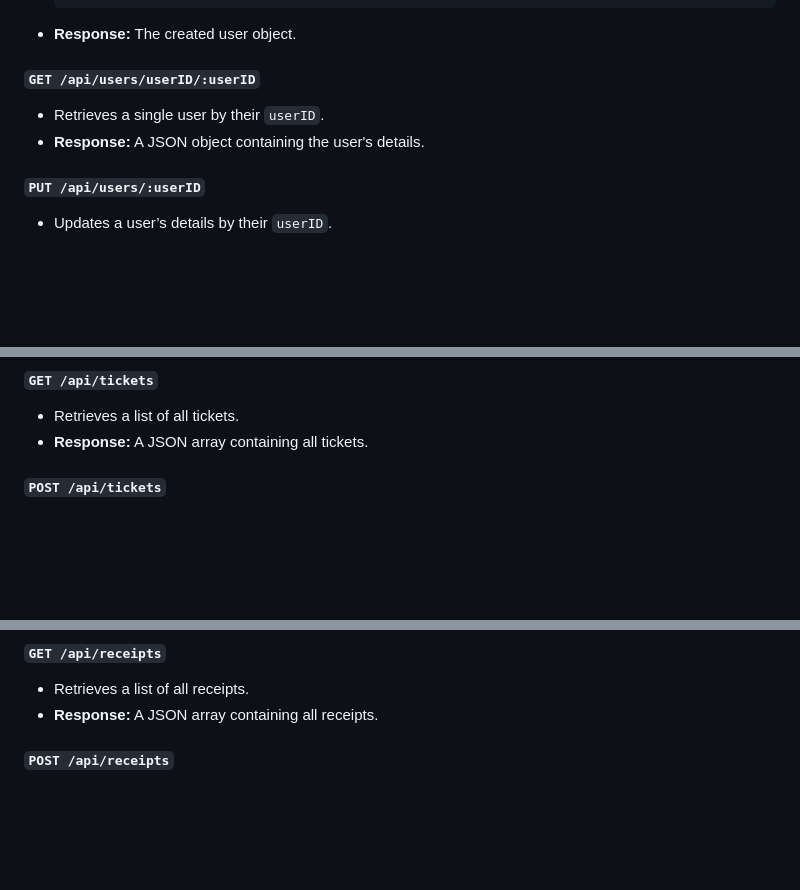
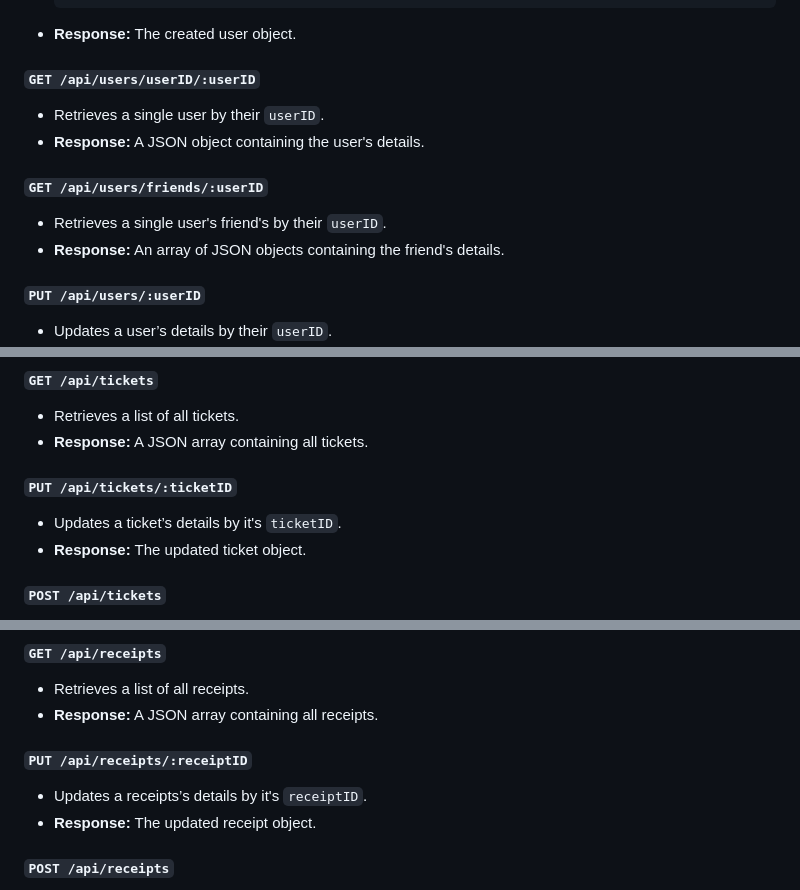
Before and after one commit to allysontrinh/DIVVY, a Markdown page: README.md, 3 parts joined by grey strips. Rendered like a GitHub page; blank space fills up the shorter version.

Commit message:
Update README.md
add description for new endpoints fetching a user's friends, updating receipt, and updating ticket

```diff
--- a/README.md
+++ b/README.md
@@ -63,6 +63,10 @@ The API will be available at: `http://localhost:PORT`
 - Retrieves a single user by their `userID`.
 - **Response:** A JSON object containing the user's details.
 
+#### `GET /api/users/friends/:userID`
+- Retrieves a single user's friend's by their `userID`.
+- **Response:** An array of JSON objects containing the friend's details.
+
 #### `PUT /api/users/:userID`
 - Updates a user’s details by their `userID`.
 - **Response:** The updated user object.
@@ -81,6 +85,10 @@ The API will be available at: `http://localhost:PORT`
 #### `GET /api/tickets`
 - Retrieves a list of all tickets.
 - **Response:** A JSON array containing all tickets.
+
+#### `PUT /api/tickets/:ticketID`
+- Updates a ticket’s details by it's `ticketID`.
+- **Response:** The updated ticket object.
 
 #### `POST /api/tickets`
 - Creates a new ticket.
@@ -107,6 +115,10 @@ The API will be available at: `http://localhost:PORT`
 #### `GET /api/receipts`
 - Retrieves a list of all receipts.
 - **Response:** A JSON array containing all receipts.
+
+#### `PUT /api/receipts/:receiptID`
+- Updates a receipts’s details by it's `receiptID`.
+- **Response:** The updated receipt object.
 
 #### `POST /api/receipts`
 - Creates a new receipt.
```
